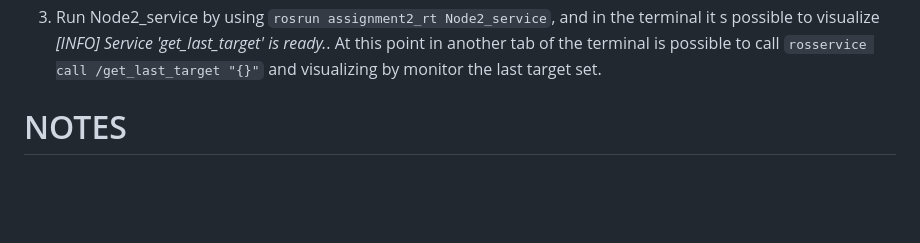
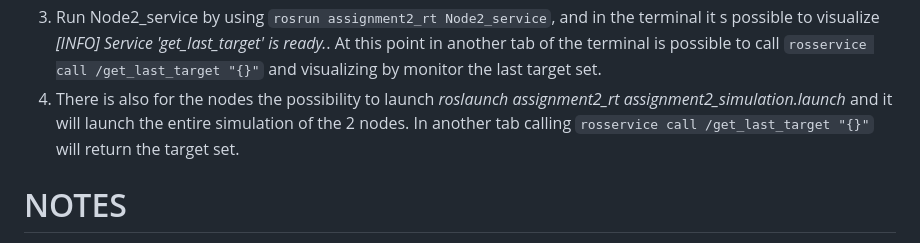
Before and after one commit to FilippoSalterini/assignment2_rt, a Markdown page: README.md, the part around the change. Drawn GitHub-style; blank space fills up the shorter version.

````diff
--- a/README.md
+++ b/README.md
@@ -36,6 +36,6 @@ Inside the main the most relevant features is that advertise the service named *
 2. Run Node1 by using ```rosrun assignment2_rt Node1``` it will ask to the user to choose [1] and set a target goal *(x,y)* to be reached by the robot, and [2] to cancel the target.
 If is set a target, while the robot is on his way to reach the target goal, typing 2 in the terminal and sending this input will automatically cancel the target and stop the robot.  Then, pressing 1 will allow you to select a new target.
 3. Run Node2_service by using ```rosrun assignment2_rt Node2_service```, and in the terminal it s possible to visualize *[INFO] Service 'get_last_target' is ready.*.  At this point in another tab of the terminal is possible to call ```rosservice call /get_last_target "{}"``` and visualizing by monitor the last target set.
-
+4. There is also for the nodes the possibility to launch *roslaunch assignment2_rt assignment2_simulation.launch* and it will launch the entire simulation of the 2 nodes.  In another tab calling ```rosservice call /get_last_target "{}"``` will return the target set.
 # NOTES
 For other explanations check the comments in the codes.
````
